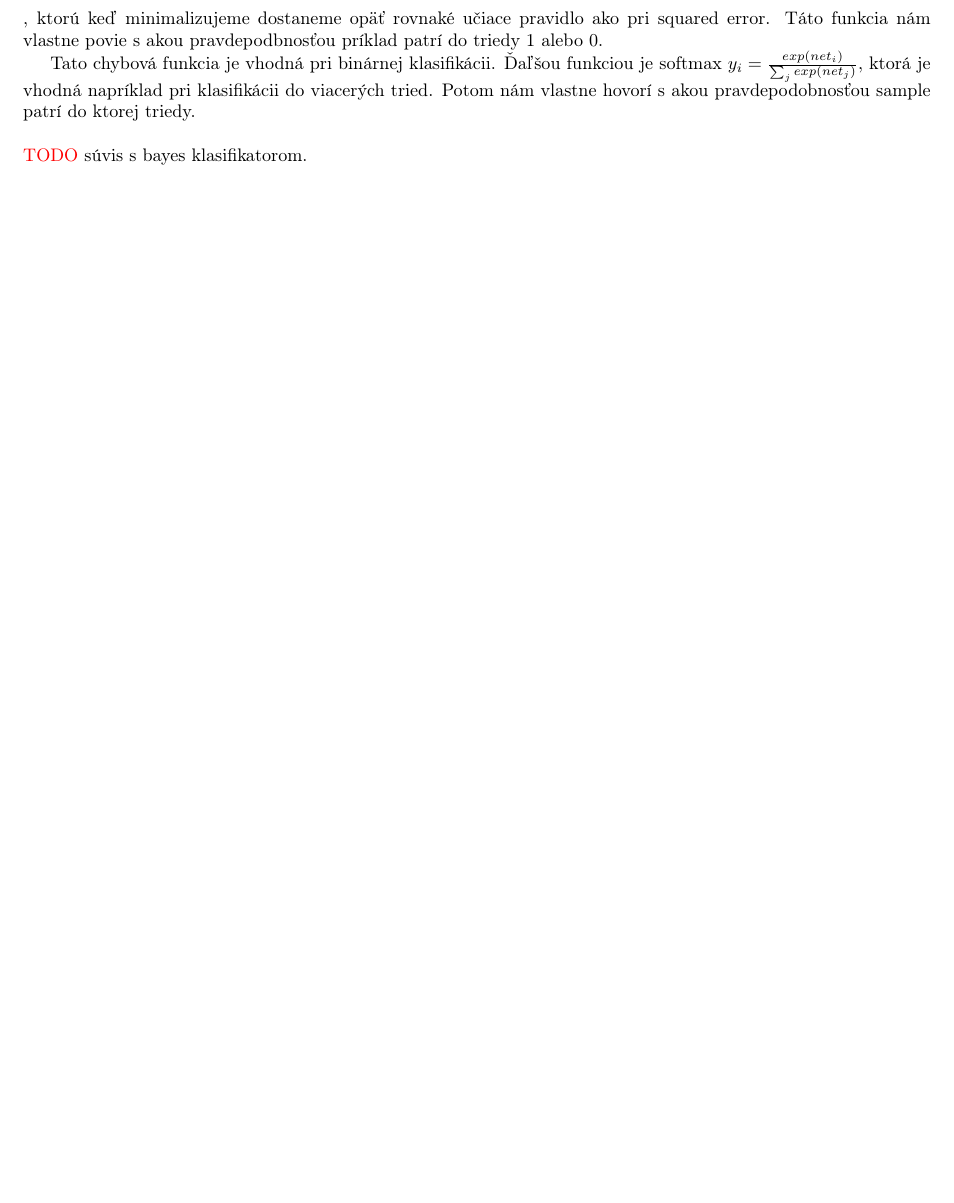
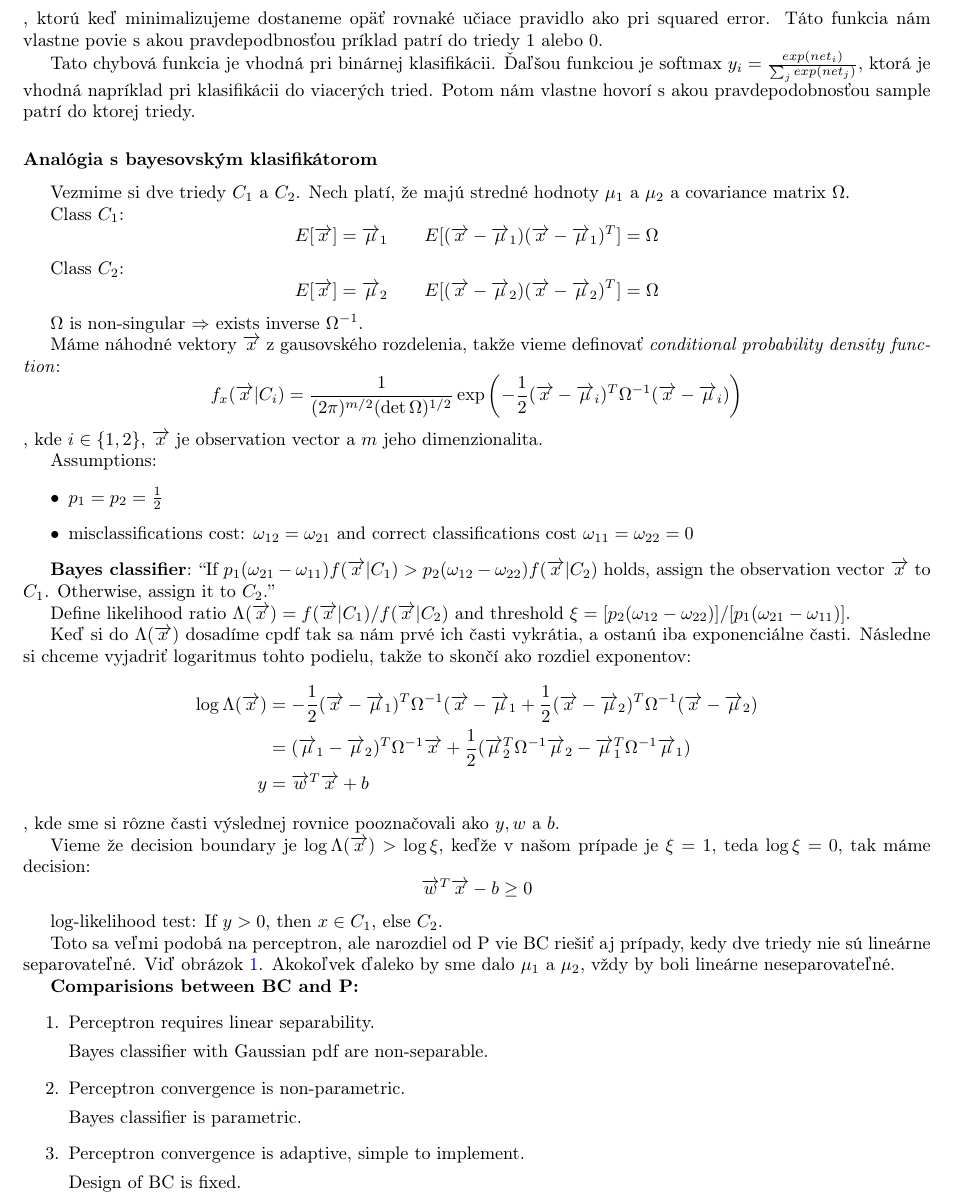
Before and after one commit to kovacspeter/Neuronove-siete, a LaTeX document (poznamky.tex): part of page 6 of 19 before the commit and part of page 6 of 20 after it, cut so that both start at the same text, the shorter picture padded with empty space. Compiled offline with pdfLaTeX.

Commit message:
suvis perceptronu a bayes classifier

```diff
--- a/poznamky.tex
+++ b/poznamky.tex
@@ -31,6 +31,8 @@
 \usepackage{cases}
 \setlength{\headheight}{11pt} % Customize the height of the header
 \usepackage{hyperref}
+\usepackage{float}
+\usepackage{indentfirst}
 \usepackage[top=2cm, bottom=2cm, right=2cm, left=2cm]{geometry}
 \hypersetup{
 colorlinks=true,
@@ -182,4 +184,56 @@ Pri stochastickej verzii sice skonvergujeme ale nemusíme sa dostať až do úpl
 Ako dalšie často používané chybové funkcie môžeme spomenúť cross-entropy chybovú funkciu $$-\sum_p [d^{(p)} ln (y^{(p)}) + (1 - d^{(p)})ln(1-y^{(p)})]$$, ktorú keď minimalizujeme dostaneme opäť rovnaké učiace pravidlo ako pri squared error. Táto funkcia nám vlastne povie s akou pravdepodbnosťou príklad patrí do triedy 1 alebo 0.
 
 Tato chybová funkcia je vhodná pri binárnej klasifikácii. Ďaľšou funkciou je softmax $y_i = \frac{exp(net_i)}{\sum_j exp(net_j)}$, ktorá je vhodná napríklad pri klasifikácii do viacerých tried. Potom nám vlastne hovorí s akou pravdepodobnosťou sample patrí do ktorej triedy.
-\\\\ \textcolor{red}{TODO} súvis s bayes klasifikatorom.
+
+\subsubsection*{Analógia s bayesovským klasifikátorom}
+Vezmime si dve triedy $C_1$ a $C_2$. Nech platí, že majú stredné hodnoty $\mu_1$ a $\mu_2$ a covariance matrix $\Omega$.
+
+Class $C_1$:
+$$E[\overrightarrow{x}] = \overrightarrow{\mu}_1 \qquad E[(\overrightarrow{x} - \overrightarrow{\mu}_1)(\overrightarrow{x} - \overrightarrow{\mu}_1)^T] = \Omega$$
+
+Class $C_2$:
+$$E[\overrightarrow{x}] = \overrightarrow{\mu}_2 \qquad E[(\overrightarrow{x} - \overrightarrow{\mu}_2)(\overrightarrow{x} - \overrightarrow{\mu}_2)^T] = \Omega$$
+
+$\Omega$ is non-singular $\Rightarrow$ exists inverse $\Omega^{-1}$.
+
+Máme náhodné vektory $\overrightarrow{x}$ z gausovského rozdelenia, takže vieme definovať \emph{conditional probability density function}:
+$$f_x(\overrightarrow{x}|C_i) = \frac{1}{(2\pi)^{m/2}(\det \Omega)^{1/2}}\exp\left(-\frac{1}{2}(\overrightarrow{x} - \overrightarrow{\mu}_i)^T\Omega^{-1}(\overrightarrow{x}-\overrightarrow{\mu}_i)\right)$$
+, kde $i \in \{ 1, 2 \}$, $\overrightarrow{x}$ je observation vector a $m$ jeho dimenzionalita.
+
+Assumptions:
+\begin{itemize}
+\item $p_1 = p_2 = \frac{1}{2}$
+\item misclassifications cost: $\omega_{12} = \omega_{21}$ and correct classifications cost $\omega_{11} = \omega_{22} = 0$
+\end{itemize}
+
+\textbf{Bayes classifier}: ``If $p_1(\omega_{21} - \omega_{11})f(\overrightarrow{x} | C_1) > p_2(\omega_{12} - \omega_{22})f(\overrightarrow{x}|C_2)$ holds, assign the observation vector $\overrightarrow{x}$ to $C_1$. Otherwise, assign it to $C_2$.''
+
+Define likelihood ratio $\Lambda(\overrightarrow{x}) = f(\overrightarrow{x}|C_1) / f(\overrightarrow{x} | C_2)$ and threshold $\xi = [p_2(\omega_{12} - \omega_{22})]/[p_1(\omega_{21} - \omega_{11})]$.
+
+Keď si do $\Lambda(\overrightarrow{x})$ dosadíme cpdf tak sa nám prvé ich časti vykrátia, a ostanú iba exponenciálne časti. Následne si chceme vyjadriť logaritmus tohto podielu, takže to skončí ako rozdiel exponentov:
+\begin{align*}
+\log \Lambda(\overrightarrow{x}) &= -\frac{1}{2}(\overrightarrow{x}-\overrightarrow{\mu}_1)^T\Omega^{-1}(\overrightarrow{x}-\overrightarrow{\mu}_1 + \frac{1}{2}(\overrightarrow{x}-\overrightarrow{\mu}_2)^T\Omega^{-1}(\overrightarrow{x}-\overrightarrow{\mu}_2) \\
+&= (\overrightarrow{\mu}_1 - \overrightarrow{\mu}_2)^T\Omega^{-1}\overrightarrow{x} + \frac{1}{2}(\overrightarrow{\mu}_2^T\Omega^{-1}\overrightarrow{\mu}_2 - \overrightarrow{\mu}_1^T\Omega^{-1}\overrightarrow{\mu}_1)\\
+y &= \overrightarrow{w}^T\overrightarrow{x} + b
+\end{align*}
+, kde sme si rôzne časti výslednej rovnice pooznačovali ako $y, w$ a $b$.
+
+Vieme že decision boundary je $\log \Lambda(\overrightarrow{x}) > \log \xi$, keďže v našom prípade je $\xi = 1$, teda $\log \xi = 0$, tak máme decision:
+$$\overrightarrow{w}^T\overrightarrow{x} - b \geq 0$$
+
+log-likelihood test:  If  $y > 0$, then $x \in C_1$, else $C_2$.
+
+Toto sa veľmi podobá na perceptron, ale narozdiel od P vie BC riešiť aj prípady, kedy dve triedy nie sú lineárne separovateľné. Viď obrázok \ref{fig:bc}. Akokoľvek ďaleko by sme dalo $\mu_1$ a $\mu_2$, vždy by boli lineárne neseparovateľné.
+
+\textbf{Comparisions between BC and P:}
+\begin{enumerate}
+\item Perceptron requires linear separability.
+
+Bayes classifier with Gaussian pdf are non-separable.
+\item Perceptron convergence is non-parametric.
+
+Bayes classifier is parametric.
+\item Perceptron convergence is adaptive, simple to implement.
+
+Design of BC is fixed.
+\end{enumerate}
@@ -186,3 +245,4 @@ Tato chybová funkcia je vhodná pri binárnej klasifikácii. Ďaľšou funkciou
+\end{figure}
 
 \subsection{Viacvrstvové dopredné neurónové siete: architektúra a aktivačné vzorce, odvodenie metódy učenia pomocou spätného šírenia chýb (BP) pre dvojvrstvovú doprednú NS, modifikácie BP, typy úloh pre použitie doprednej NS.}
 \includegraphics[width=12cm]{imgs/2Lmlp}\\
```
Also changed, not shown: imgs/bc.png (added), poznamky.pdf, poznamky.tex (5 more changed lines).
